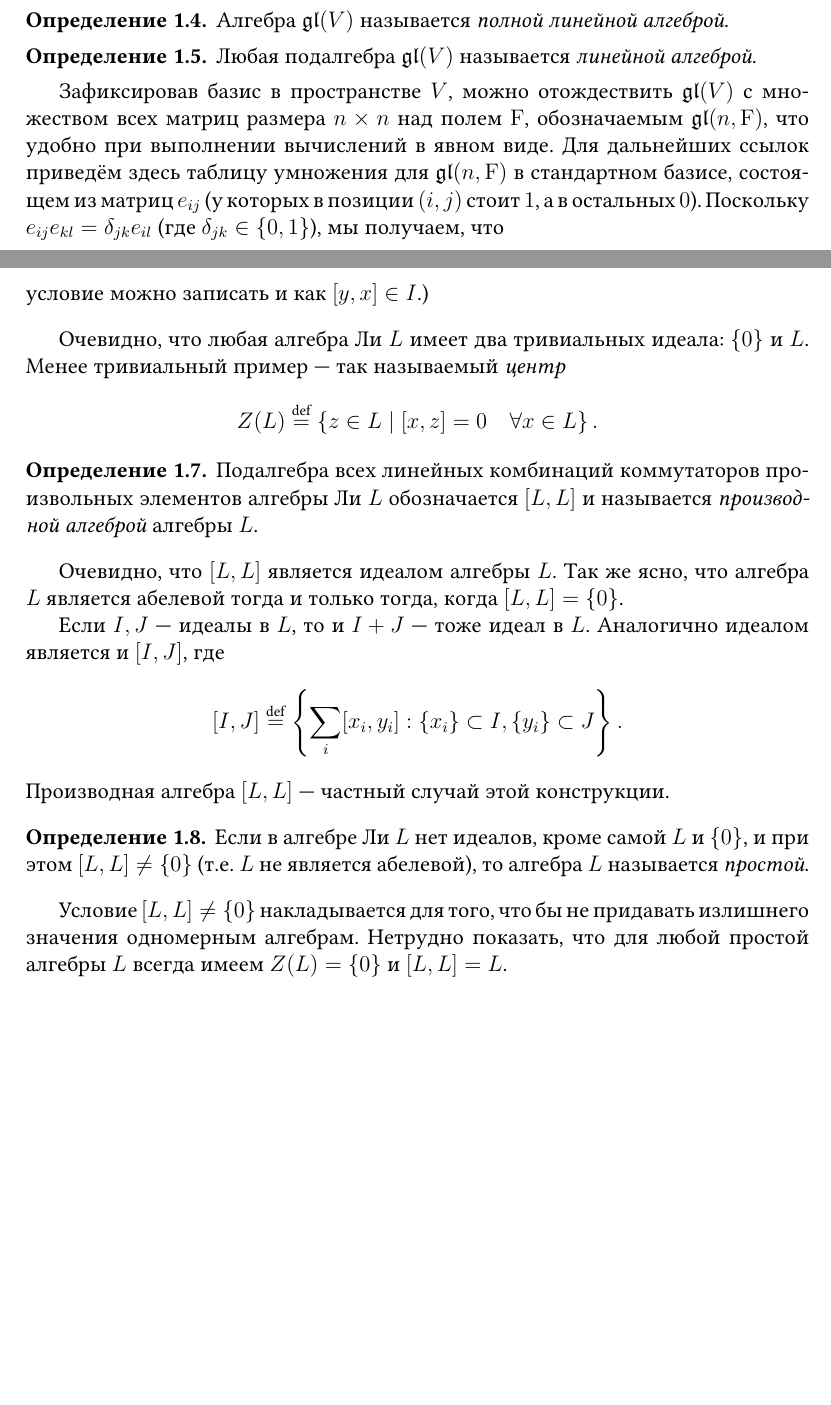
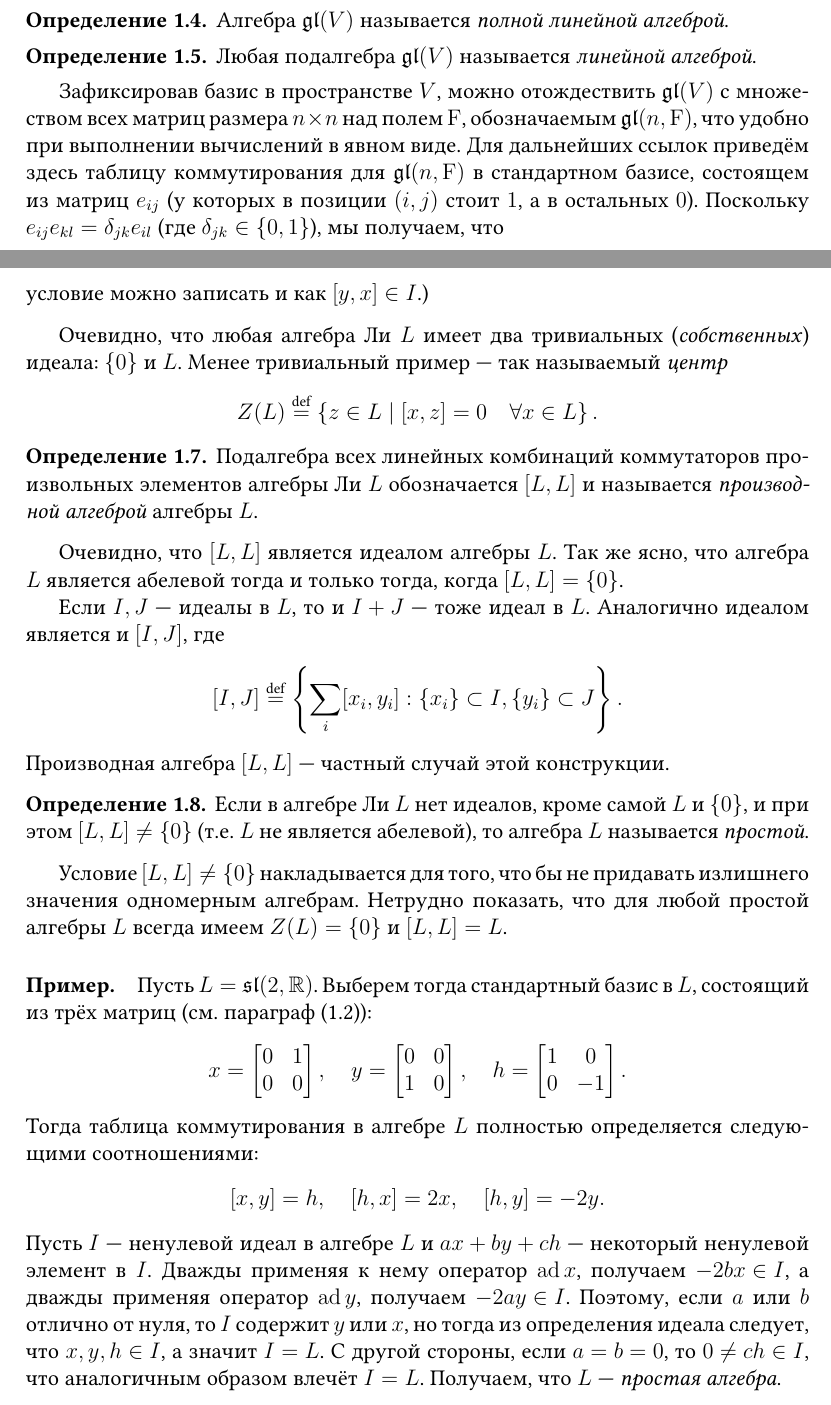
Before and after one commit to fimmind/coursework, a LaTeX document (paperwork/main.tex): two parts of pages 3 and 5 of 6 before the commit and two parts of pages 3 and 5 of 7 after it, joined at a grey line, cut so that both start at the same text, the shorter picture padded with empty space. Compiled offline with pdfLaTeX.

Commit message:
An example of a simple Lie algebra + minor corrections

```diff
--- a/paperwork/main.tex
+++ b/paperwork/main.tex
@@ -88,7 +88,7 @@
     Любая подалгебра \( \mathfrak{gl}(V) \) называется \textit{линейной алгеброй}.
 \end{definition}
 
-Зафиксировав базис в пространстве \( V \), можно отождествить \( \mathfrak{gl}(V) \) с множеством всех матриц размера \( n \times n \) над полем \( \mathrm F \), обозначаемым \( \mathfrak{gl}(n, \mathrm F) \), что удобно при выполнении вычислений в явном виде. Для дальнейших ссылок приведём здесь таблицу умножения для \({ \mathfrak{gl}(n, \mathrm F) }\) в стандартном базисе, состоящем из матриц \({ e_{ij} }\) (у которых в позиции \({ (i, j) }\) стоит \({ 1 }\), а в остальных \({ 0 }\)). Поскольку \({ e_{ij} e_{kl} = \delta_{jk}  e_{il} }\) (где \({ \delta_{jk} \in \left\{ 0, 1 \right\} }\)), мы получаем, что
+Зафиксировав базис в пространстве \( V \), можно отождествить \( \mathfrak{gl}(V) \) с множеством всех матриц размера \( n \times n \) над полем \( \mathrm F \), обозначаемым \( \mathfrak{gl}(n, \mathrm F) \), что удобно при выполнении вычислений в явном виде. Для дальнейших ссылок приведём здесь таблицу коммутирования для \({ \mathfrak{gl}(n, \mathrm F) }\) в стандартном базисе, состоящем из матриц \({ e_{ij} }\) (у которых в позиции \({ (i, j) }\) стоит \({ 1 }\), а в остальных \({ 0 }\)). Поскольку \({ e_{ij} e_{kl} = \delta_{jk}  e_{il} }\) (где \({ \delta_{jk} \in \left\{ 0, 1 \right\} }\)), мы получаем, что
 \[
     [e_{ij}, e_{kl}] = \delta_{jk} e_{il} - \delta_{li} e_{kj}.
 \]
@@ -136,7 +136,7 @@
     Подпространство \({ I }\) алгебры Ли \({ L }\) называется \textit{идеалом} в \({ L }\), если для любых \({ x \in L,\: y \in I }\) имеем \({ [x, y] \in I }\). (Поскольку \({ [x, y] = -[y, x] }\), это условие можно записать и как \({ [y, x] \in I }\).)
 \end{definition}
 
-Очевидно, что любая алгебра Ли \({ L }\) имеет два тривиальных идеала: \({ \left\{ 0 \right\} }\) и \({ L }\). Менее тривиальный пример --- так называемый \textit{центр}
+Очевидно, что любая алгебра Ли \({ L }\) имеет два тривиальных (\textit{собственных}) идеала: \({ \left\{ 0 \right\} }\) и \({ L }\). Менее тривиальный пример --- так называемый \textit{центр}
 \[
     Z(L) \overset{\text{def}}= \left\{ z \in L \mid [x, z] = 0 \quad \forall x \in L \right\}.
 \]
@@ -159,6 +159,30 @@
 
 Условие \({ [L, L] \neq \left\{ 0 \right\} }\) накладывается для того, что бы не придавать излишнего значения одномерным алгебрам. Нетрудно показать, что для любой простой алгебры \({ L }\) всегда имеем \({ Z(L) = \left\{ 0 \right\} }\) и \({ [L, L] = L }\).
 
+\paragraph{Пример.}
+Пусть \({ L = \mathfrak{sl}(2, \mathbb R) }\). Выберем тогда стандартный базис в \({ L }\), состоящий из трёх матриц (см. параграф (\ref{sub:linear_li_algebras})):
+\[
+    x = \begin{bmatrix}
+        0 & 1 \\
+        0 & 0
+    \end{bmatrix}, \quad
+    y = \begin{bmatrix}
+        0 & 0 \\
+        1 & 0
+    \end{bmatrix}, \quad
+    h = \begin{bmatrix}
+        1 & 0 \\
+        0 & -1
+    \end{bmatrix}.
+\]
+Тогда таблица коммутирования в алгебре \({ L }\) полностью определяется следующими соотношениями:
+\[
+    \begin{gathered}
+        [x, y] = h, \quad  [h, x] = 2x, \quad [h, y] = -2y.
+    \end{gathered}
+\]
+Пусть \({ I }\) --- ненулевой идеал в алгебре \({ L }\) и \({ ax + by + ch }\) --- некоторый ненулевой элемент в \({ I }\). Дважды применяя к нему оператор \({ \operatorname{ad} x }\), получаем \({ -2b x \in I }\), а дважды применяя оператор \({ \operatorname{ad} y }\), получаем \({ -2ay \in I }\). Поэтому, если \({ a }\) или \({ b }\) отлично от нуля, то \({ I }\) содержит \({ y }\) или \({ x }\), но тогда из определения идеала следует, что \({ x, y, h \in I }\), а значит \({ I = L }\). С другой стороны, если \({ a = b = 0 }\), то \({ 0 \neq ch \in I }\), что аналогичным образом влечёт \({ I = L }\). Получаем, что \({ L }\) --- \textit{простая алгебра}.
+
 \section{Разрешимые и нильпотентные алгебры Ли}
 \subsection{Разрешимость}
 
```
Also changed, not shown: paperwork/main.pdf, paperwork/main.tex (2 more changed lines).
